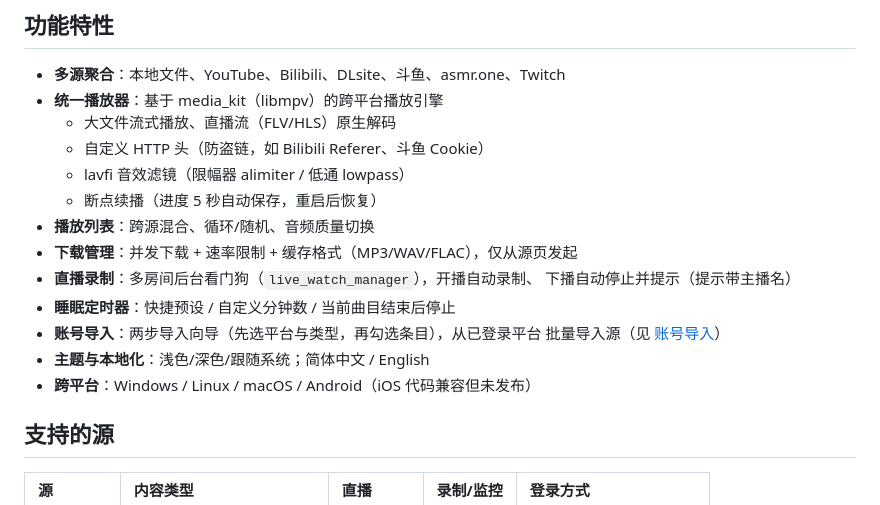
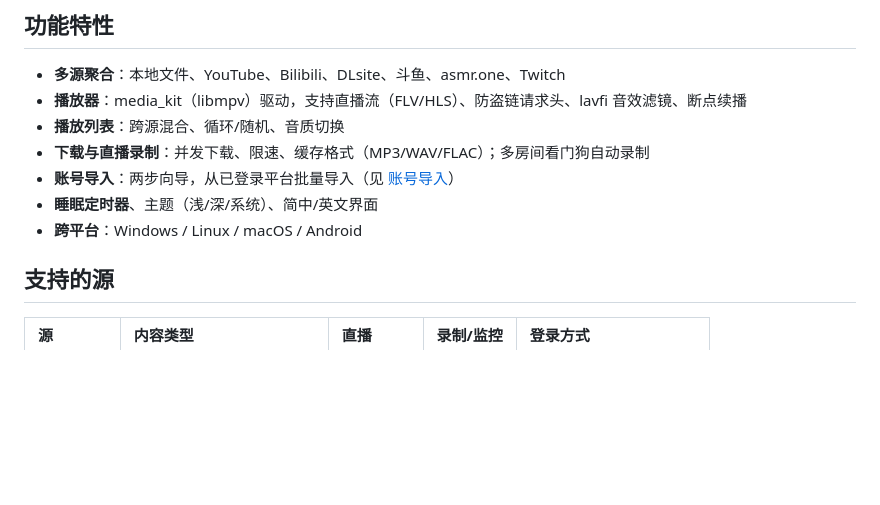
Before and after one commit to shitake2333/ASMR-Hub, a Markdown page: README.md, the part around the change. Rendered like a GitHub page; blank space fills up the shorter version.

```diff
--- a/README.md
+++ b/README.md
@@ -8,20 +8,12 @@ ASMR Hub 是一个跨平台 Flutter 应用，聚合并播放来自多平台的 A
 ## 功能特性
 
 - **多源聚合**：本地文件、YouTube、Bilibili、DLsite、斗鱼、asmr.one、Twitch
-- **统一播放器**：基于 media_kit（libmpv）的跨平台播放引擎
-  - 大文件流式播放、直播流（FLV/HLS）原生解码
-  - 自定义 HTTP 头（防盗链，如 Bilibili Referer、斗鱼 Cookie）
-  - lavfi 音效滤镜（限幅器 alimiter / 低通 lowpass）
-  - 断点续播（进度 5 秒自动保存，重启后恢复）
-- **播放列表**：跨源混合、循环/随机、音频质量切换
-- **下载管理**：并发下载 + 速率限制 + 缓存格式（MP3/WAV/FLAC），仅从源页发起
-- **直播录制**：多房间后台看门狗（`live_watch_manager`），开播自动录制、
-  下播自动停止并提示（提示带主播名）
-- **睡眠定时器**：快捷预设 / 自定义分钟数 / 当前曲目结束后停止
-- **账号导入**：两步导入向导（先选平台与类型，再勾选条目），从已登录平台
-  批量导入源（见 [账号导入](#账号导入)）
-- **主题与本地化**：浅色/深色/跟随系统；简体中文 / English
-- **跨平台**：Windows / Linux / macOS / Android（iOS 代码兼容但未发布）
+- **播放器**：media_kit（libmpv）驱动，支持直播流（FLV/HLS）、防盗链请求头、lavfi 音效滤镜、断点续播
+- **播放列表**：跨源混合、循环/随机、音质切换
+- **下载与直播录制**：并发下载、限速、缓存格式（MP3/WAV/FLAC）；多房间看门狗自动录制
+- **账号导入**：两步向导，从已登录平台批量导入（见 [账号导入](#账号导入)）
+- **睡眠定时器**、主题（浅/深/系统）、简中/英文界面
+- **跨平台**：Windows / Linux / macOS / Android
 
 ## 支持的源
 
```
Also changed, not shown: README.en.md (+6 -17 lines).
